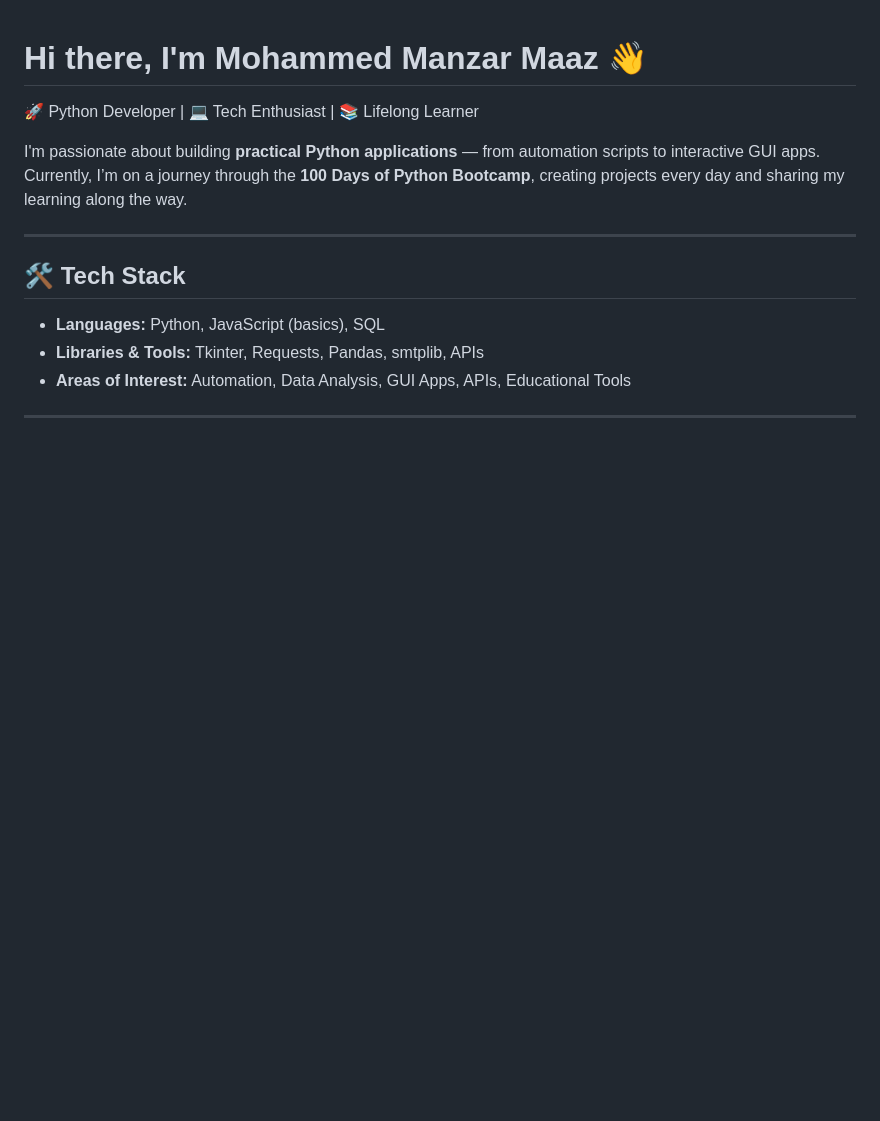
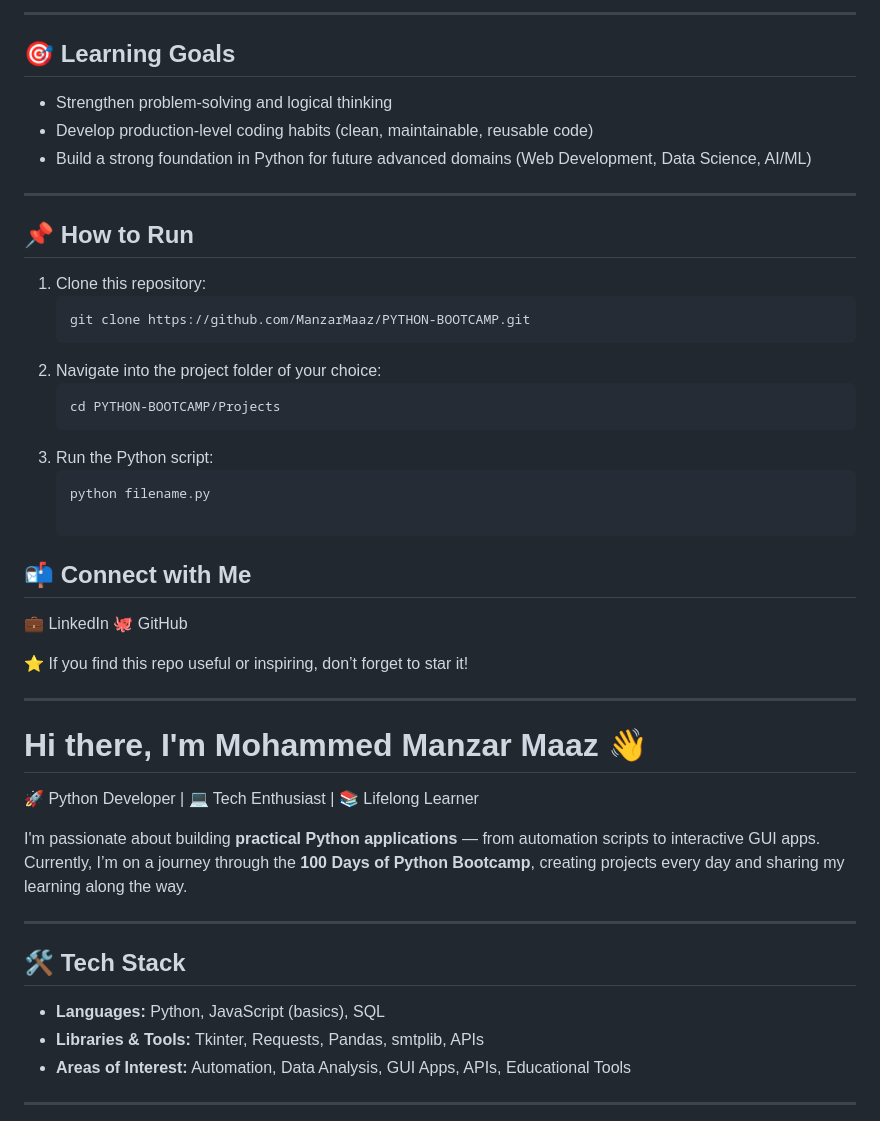
Before and after one commit to ManzarMaaz/PYTHON-BOOTCAMP, a Markdown page: README.md, the part around one of its changes. Drawn GitHub-style; blank space fills up the shorter version.

````diff
--- a/README.md
+++ b/README.md
@@ -1,3 +35,31 @@
+---
+
+## 🎯 Learning Goals
+- Strengthen problem-solving and logical thinking
+- Develop production-level coding habits (clean, maintainable, reusable code)
+- Build a strong foundation in Python for future advanced domains (Web Development, Data Science, AI/ML)
+
+---
+
+## 📌 How to Run
+1. Clone this repository:
+   ```bash
+   git clone https://github.com/ManzarMaaz/PYTHON-BOOTCAMP.git
+2. Navigate into the project folder of your choice:
+   ```bash
+   cd PYTHON-BOOTCAMP/Projects
+4. Run the Python script:
+   ```bash
+   python filename.py
+
+## 📬 Connect with Me
+💼 LinkedIn
+🐙 GitHub
+
+⭐ If you find this repo useful or inspiring, don’t forget to star it!
+
+------
+
 # Hi there, I'm Mohammed Manzar Maaz 👋
 
 🚀 Python Developer | 💻 Tech Enthusiast | 📚 Lifelong Learner
````
Also changed, not shown: other parts of README.md (+34 -0 lines).
